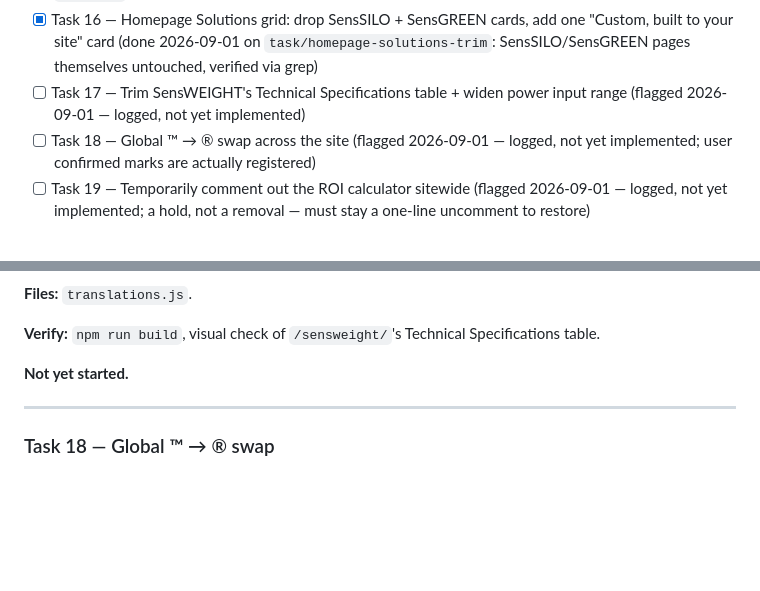
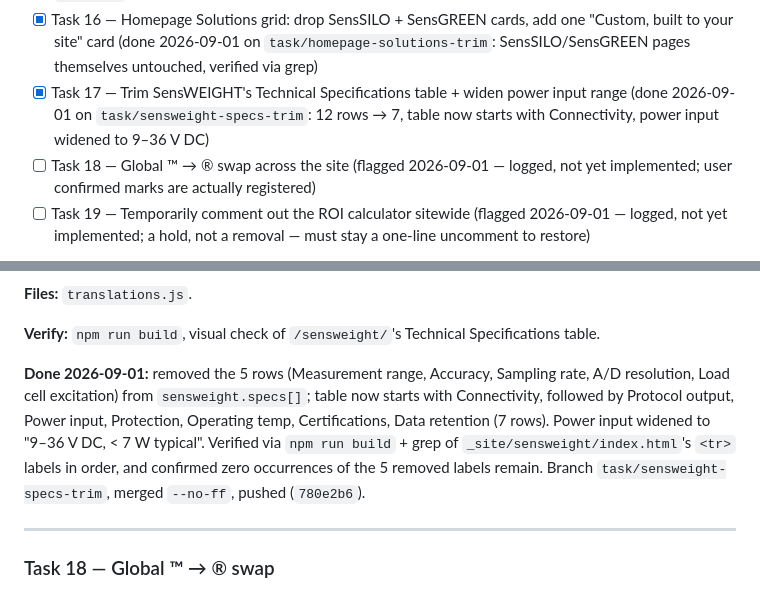
Before and after one commit to utilcellsro/sensweight-web, a Markdown page: TASKS.md, 2 parts joined by grey strips. Rendered like a GitHub page; blank space fills up the shorter version.

Commit message:
Log Task 17 done

```diff
--- a/TASKS.md
+++ b/TASKS.md
@@ -23,7 +23,7 @@ Full background: see CLAUDE.md's "Stakeholder feedback — JIC presentation (202
 - [x] Task 14 — Non-programmer dev workflow for a colleague: `/new-task`, `/local-deploy`, `/finish-task`, `/deploy-live` slash commands + Docker preview + GitHub Actions deploy (done 2026-07-31: merged to `main`, verified end-to-end including a real shared-IAM-role bug found and fixed along the way — see detail below)
 - [x] Task 15 — Add a real header nav: About Us, Contacts, News (done 2026-09-01 on `task/header-nav-about-contact-news`: new `/about/` + `/contact/` pages with real sourced content, News reuses `/events/`, footer's dead Contact link fixed)
 - [x] Task 16 — Homepage Solutions grid: drop SensSILO + SensGREEN cards, add one "Custom, built to your site" card (done 2026-09-01 on `task/homepage-solutions-trim`: SensSILO/SensGREEN pages themselves untouched, verified via grep)
-- [ ] Task 17 — Trim SensWEIGHT's Technical Specifications table + widen power input range (flagged 2026-09-01 — logged, not yet implemented)
+- [x] Task 17 — Trim SensWEIGHT's Technical Specifications table + widen power input range (done 2026-09-01 on `task/sensweight-specs-trim`: 12 rows → 7, table now starts with Connectivity, power input widened to 9–36 V DC)
 - [ ] Task 18 — Global ™ → ® swap across the site (flagged 2026-09-01 — logged, not yet implemented; user confirmed marks are actually registered)
 - [ ] Task 19 — Temporarily comment out the ROI calculator sitewide (flagged 2026-09-01 — logged, not yet implemented; a hold, not a removal — must stay a one-line uncomment to restore)
 
@@ -402,7 +402,7 @@ Verified via `npm run build` + local `npm start` + Chrome screenshot of the home
 
 **Verify:** `npm run build`, visual check of `/sensweight/`'s Technical Specifications table.
 
-**Not yet started.**
+**Done 2026-09-01:** removed the 5 rows (Measurement range, Accuracy, Sampling rate, A/D resolution, Load cell excitation) from `sensweight.specs[]`; table now starts with Connectivity, followed by Protocol output, Power input, Protection, Operating temp, Certifications, Data retention (7 rows). Power input widened to "9–36 V DC, < 7 W typical". Verified via `npm run build` + grep of `_site/sensweight/index.html`'s `<tr>` labels in order, and confirmed zero occurrences of the 5 removed labels remain. Branch `task/sensweight-specs-trim`, merged `--no-ff`, pushed (`780e2b6`).
 
 ---
 
```
